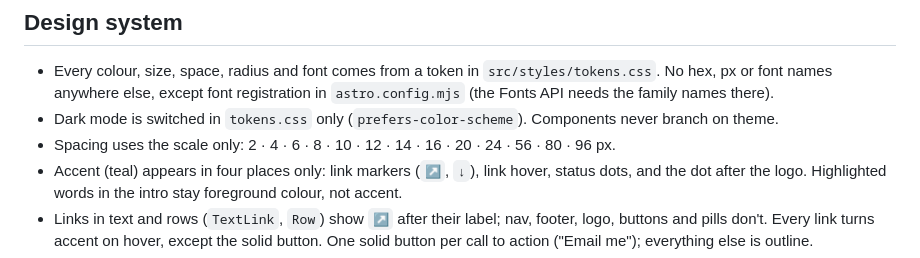
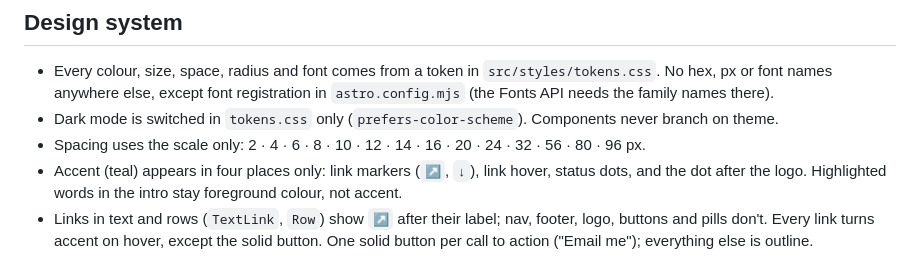
Before and after one commit to CREDO23/portfolio, a Markdown page: AGENTS.md, the part around the change. GitHub-like rendering.

Commit message:
docs: add 32px to the spacing scale

```diff
--- a/AGENTS.md
+++ b/AGENTS.md
@@ -41,7 +41,7 @@ Applies to every new file.
 
 - Every colour, size, space, radius and font comes from a token in `src/styles/tokens.css`. No hex, px or font names anywhere else, except font registration in `astro.config.mjs` (the Fonts API needs the family names there).
 - Dark mode is switched in `tokens.css` only (`prefers-color-scheme`). Components never branch on theme.
-- Spacing uses the scale only: 2 · 4 · 6 · 8 · 10 · 12 · 14 · 16 · 20 · 24 · 56 · 80 · 96 px.
+- Spacing uses the scale only: 2 · 4 · 6 · 8 · 10 · 12 · 14 · 16 · 20 · 24 · 32 · 56 · 80 · 96 px.
 - Accent (teal) appears in four places only: link markers (`↗`, `↓`), link hover, status dots, and the dot after the logo. Highlighted words in the intro stay foreground colour, not accent.
 - Links in text and rows (`TextLink`, `Row`) show `↗` after their label; nav, footer, logo, buttons and pills don't. Every link turns accent on hover, except the solid button. One solid button per call to action ("Email me"); everything else is outline.
 - Styles are scoped in the component that owns them. No Tailwind, no CSS-in-JS, no UI library.
```
